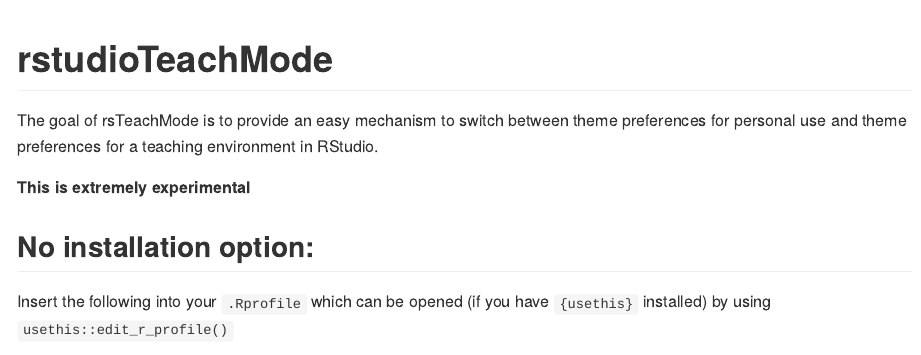
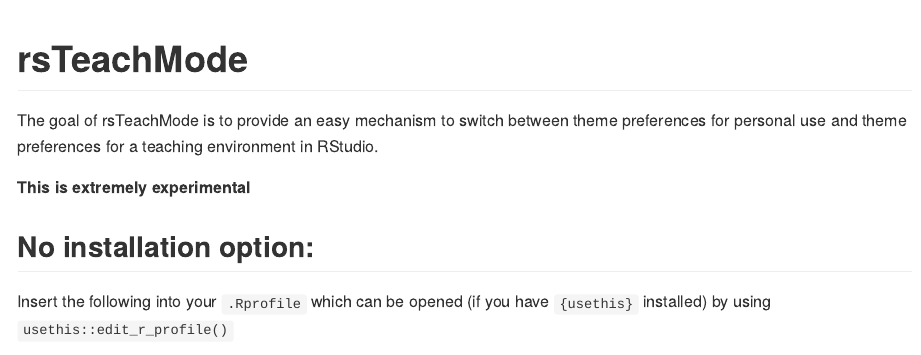
Before and after one commit to murraycadzow/rsTeachMode, an R Markdown document (README.Rmd): the page in a window 1100 px wide, from its top. Rendered offline with R 4.5, knitr and Pandoc, with nearby package versions; badge pictures from the web are left out.

Commit message:
fix reamde title

````diff
--- a/README.Rmd
+++ b/README.Rmd
@@ -13,7 +13,7 @@
 )
 ```
 
-# rstudioTeachMode
+# rsTeachMode
 
 <!-- badges: start -->
 
````
